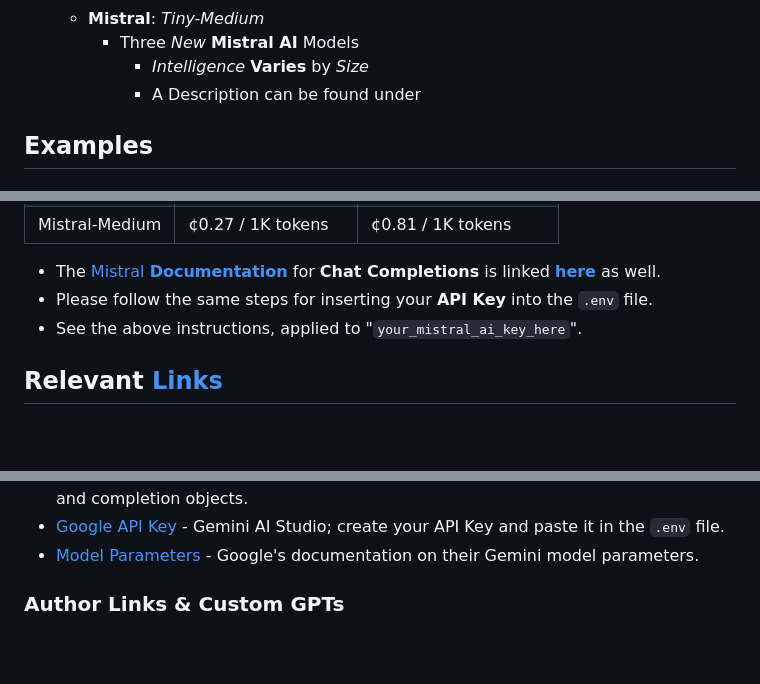
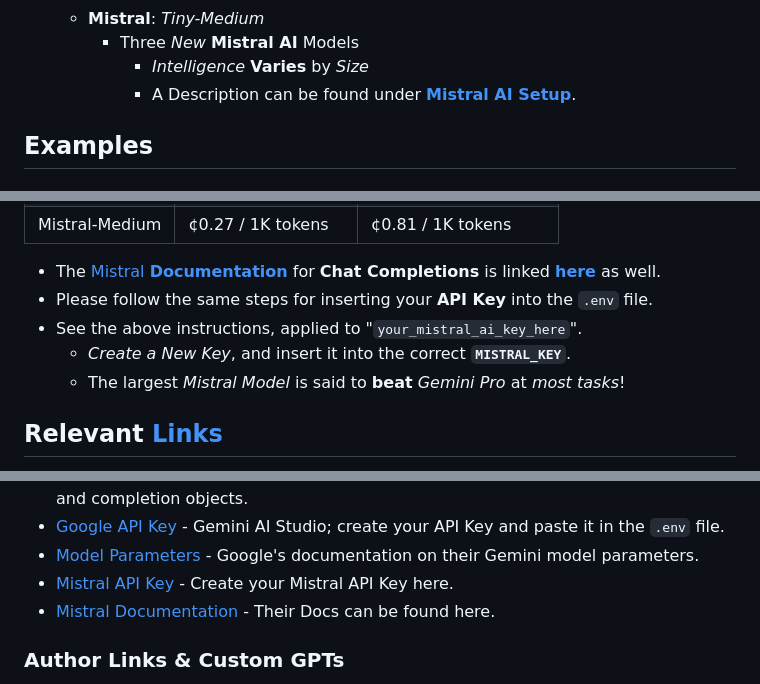
Before and after one commit to Zaki-1052/GPTPortal, a Markdown page: README.md, 3 parts joined by grey strips. Rendered like a GitHub page; blank space fills up the shorter version.

Commit message:
adjusted Docs for Mistral

```diff
--- a/README.md
+++ b/README.md
@@ -56,7 +56,7 @@ Welcome to my **Chat-Bot Portal**, a full-featured *Node.js*-based web applicati
   - **Mistral**: *Tiny-Medium*
     - Three *New* **Mistral AI** Models
       - *Intelligence* **Varies** by *Size*
-      - A Description can be found under
+      - A Description can be found under [**Mistral AI Setup**](#9-optional-mistral-ai-setup).
 
 ## Examples
 
@@ -346,6 +346,8 @@ Lastly, if you have uploaded an image and are working with the Vision model, you
 - The [Mistral **Documentation**](https://docs.mistral.ai/redocusaurus/plugin-redoc-0.yaml) for **Chat Completions** is linked [**here**](https://docs.mistral.ai/api/#operation/createChatCompletion) as well.
 - Please follow the same steps for inserting your **API Key** into the `.env` file.
 - See the above instructions, applied to "`your_mistral_ai_key_here`".
+  - *Create a New Key*, and insert it into the correct **`MISTRAL_KEY`**.
+  - The largest *Mistral Model* is said to **beat** *Gemini Pro* at *most tasks*!
 
 ## Relevant [Links](https://arc.net/folder/B777A318-2A95-4C36-86AA-156166895CC2)
 
@@ -363,6 +365,8 @@ Lastly, if you have uploaded an image and are working with the Vision model, you
 - [Chat Completions](https://platform.openai.com/docs/api-reference/chat/create) - Documentation reference guide for GPT models on parameters and completion objects.
 - [Google API Key](https://makersuite.google.com/app/apikey) - Gemini AI Studio; create your API Key and paste it in the `.env` file.
 - [Model Parameters](https://ai.google.dev/docs/concepts#model_parameters) - Google's documentation on their Gemini model parameters.
+- [Mistral API Key](https://console.mistral.ai/user/api-keys/) - Create your Mistral API Key here.
+- [Mistral Documentation](https://docs.mistral.ai/) - Their Docs can be found here.
 
 ### Author Links & Custom GPTs
 
```
